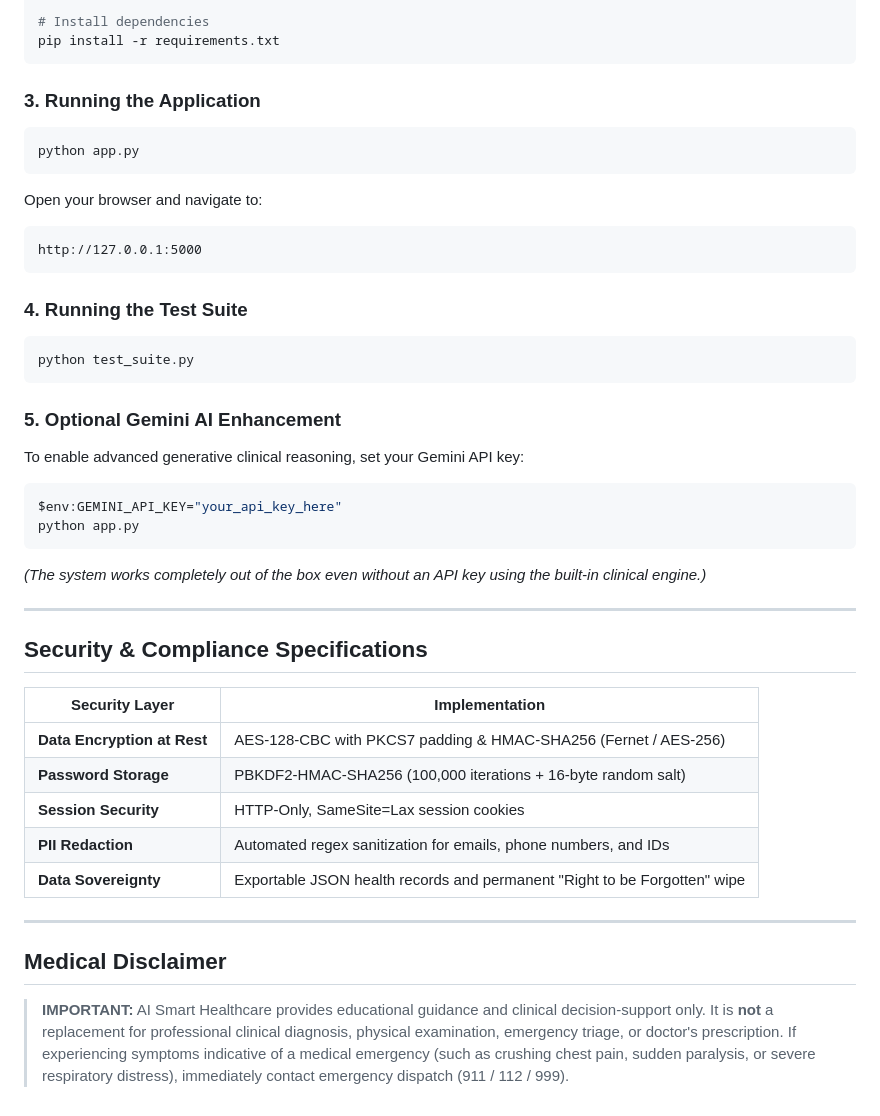
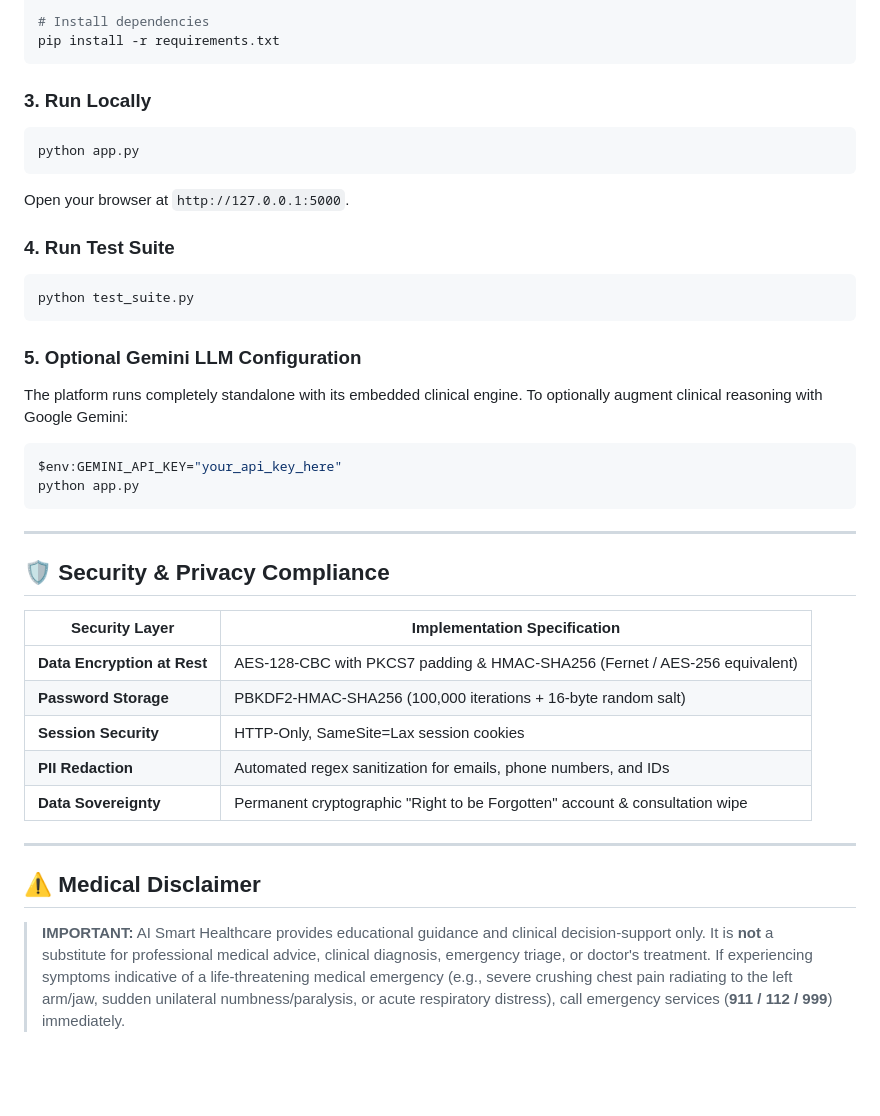
Before and after one commit to sbharath1332007/AI-smart-healthcare, a Markdown page: README.md, the part around one of its changes. Rendered like a GitHub page; blank space fills up the shorter version.

````diff
--- a/README.md
+++ b/README.md
@@ -89,42 +137,38 @@ cd AI-smart-healthcare
 pip install -r requirements.txt
 ```
 
-### 3. Running the Application
+### 3. Run Locally
 ```powershell
 python app.py
 ```
-Open your browser and navigate to:
-```
-http://127.0.0.1:5000
-```
+Open your browser at `http://127.0.0.1:5000`.
 
-### 4. Running the Test Suite
+### 4. Run Test Suite
 ```powershell
 python test_suite.py
 ```
 
-### 5. Optional Gemini AI Enhancement
-To enable advanced generative clinical reasoning, set your Gemini API key:
+### 5. Optional Gemini LLM Configuration
+The platform runs completely standalone with its embedded clinical engine. To optionally augment clinical reasoning with Google Gemini:
 ```powershell
 $env:GEMINI_API_KEY="your_api_key_here"
 python app.py
 ```
-*(The system works completely out of the box even without an API key using the built-in clinical engine.)*
 
 ---
 
-## Security & Compliance Specifications
+## 🛡️ Security & Privacy Compliance
 
-| Security Layer | Implementation |
+| Security Layer | Implementation Specification |
 |---|---|
-| **Data Encryption at Rest** | AES-128-CBC with PKCS7 padding & HMAC-SHA256 (Fernet / AES-256) |
+| **Data Encryption at Rest** | AES-128-CBC with PKCS7 padding & HMAC-SHA256 (Fernet / AES-256 equivalent) |
 | **Password Storage** | PBKDF2-HMAC-SHA256 (100,000 iterations + 16-byte random salt) |
 | **Session Security** | HTTP-Only, SameSite=Lax session cookies |
 | **PII Redaction** | Automated regex sanitization for emails, phone numbers, and IDs |
-| **Data Sovereignty** | Exportable JSON health records and permanent "Right to be Forgotten" wipe |
+| **Data Sovereignty** | Permanent cryptographic "Right to be Forgotten" account & consultation wipe |
 
 ---
 
-## Medical Disclaimer
+## ⚠️ Medical Disclaimer
 
-> **IMPORTANT:** AI Smart Healthcare provides educational guidance and clinical decision-support only. It is **not** a replacement for professional clinical diagnosis, physical examination, emergency triage, or doctor's prescription. If experiencing symptoms indicative of a medical emergency (such as crushing chest pain, sudden paralysis, or severe respiratory distress), immediately contact emergency dispatch (911 / 112 / 999).
+> **IMPORTANT:** AI Smart Healthcare provides educational guidance and clinical decision-support only. It is **not** a substitute for professional medical advice, clinical diagnosis, emergency triage, or doctor's treatment. If experiencing symptoms indicative of a life-threatening medical emergency (e.g., severe crushing chest pain radiating to the left arm/jaw, sudden unilateral numbness/paralysis, or acute respiratory distress), call emergency services (**911 / 112 / 999**) immediately.
````
Also changed, not shown: other parts of README.md (+83 -35 lines).
